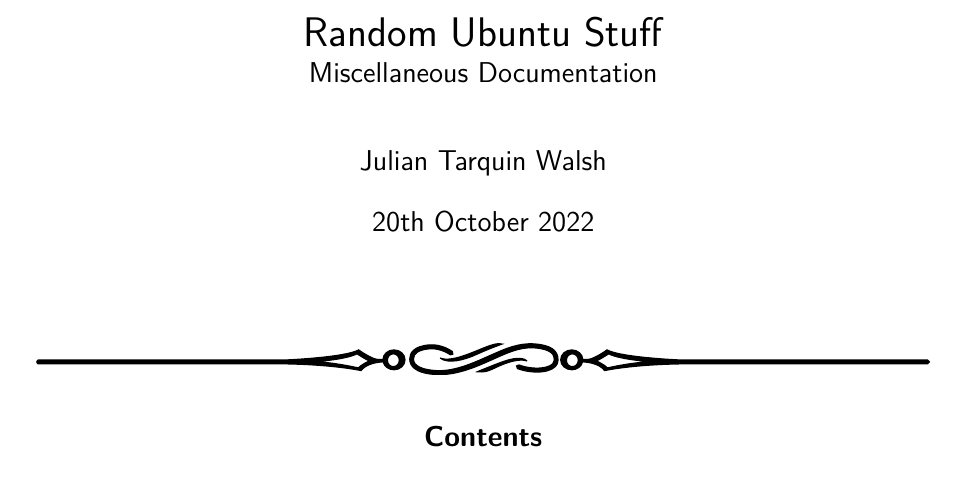
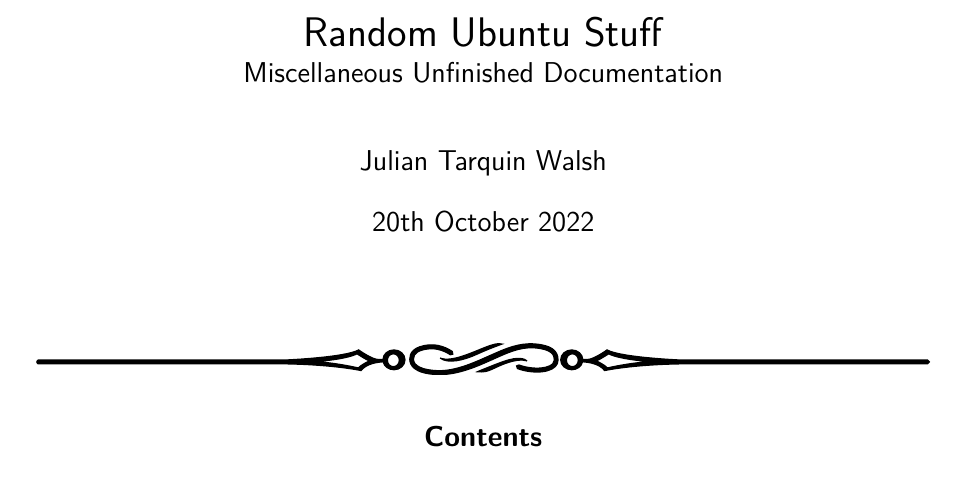
Before and after one commit to WalJT/Random-Kubuntu-Stuff, a LaTeX document (main.tex): part of page 1 of 6, cut so that both start at the same text. Compiled offline with pdfLaTeX.

Commit message:
Update subtitle

```diff
--- a/main.tex
+++ b/main.tex
@@ -111,7 +111,7 @@
 
 % Title and Author info
 
-\title{Random Ubuntu Stuff\\\large{Miscellaneous Documentation}}
+\title{Random Ubuntu Stuff\\\large{Miscellaneous Unfinished Documentation}}
 \author{Julian Tarquin Walsh}
 \date{\today}
 
```
